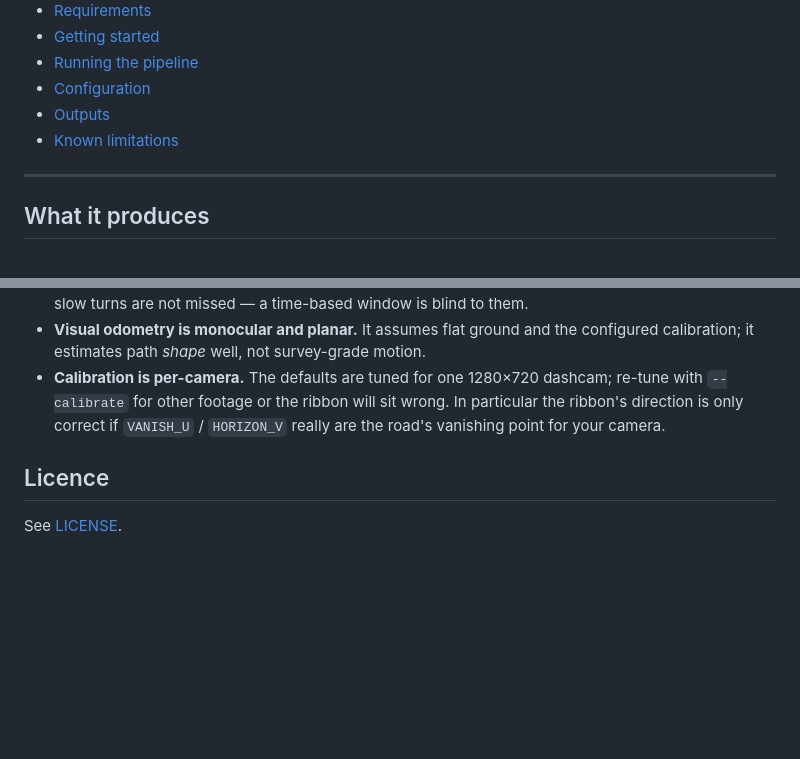
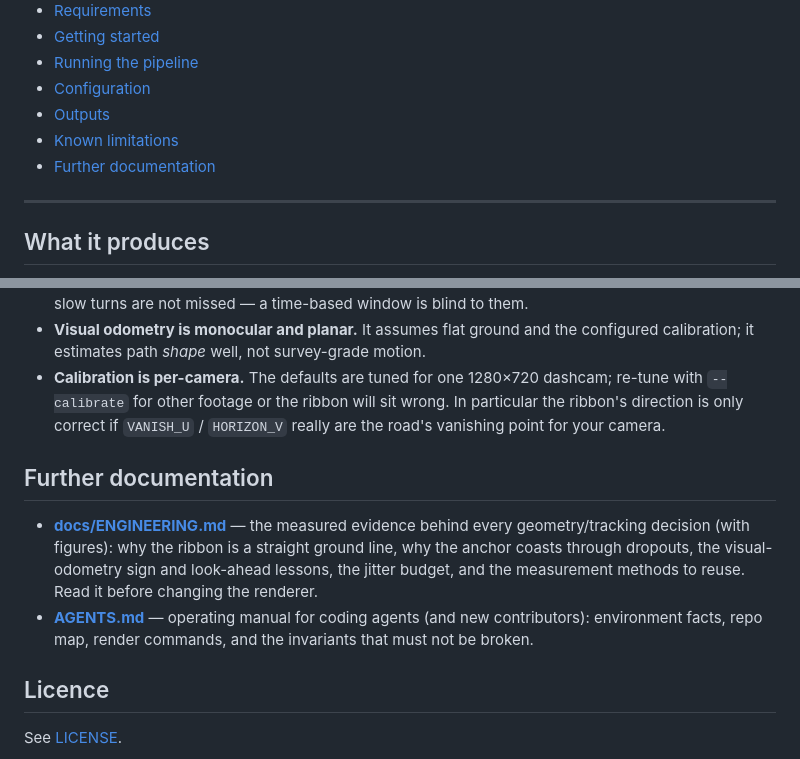
Before and after one commit to Shaadalam9/opticarvis, a Markdown page: README.md, 2 parts joined by grey strips. Rendered like a GitHub page; blank space fills up the shorter version.

```diff
--- a/README.md
+++ b/README.md
@@ -30,6 +30,7 @@ warranted, so the overlay appears only while it earns its place on screen.
 - [Configuration](#configuration)
 - [Outputs](#outputs)
 - [Known limitations](#known-limitations)
+- [Further documentation](#further-documentation)
 
 ---
 
@@ -318,6 +319,17 @@ state on each run.
   particular the ribbon's direction is only correct if `VANISH_U` / `HORIZON_V`
   really are the road's vanishing point for your camera.
 
+## Further documentation
+
+- **[docs/ENGINEERING.md](docs/ENGINEERING.md)** — the measured evidence behind
+  every geometry/tracking decision (with figures): why the ribbon is a straight
+  ground line, why the anchor coasts through dropouts, the visual-odometry sign
+  and look-ahead lessons, the jitter budget, and the measurement methods to
+  reuse. Read it before changing the renderer.
+- **[AGENTS.md](AGENTS.md)** — operating manual for coding agents (and new
+  contributors): environment facts, repo map, render commands, and the
+  invariants that must not be broken.
+
 ## Licence
 
 See [LICENSE](LICENSE).
```
Also changed, not shown: AGENTS.md (added, +122 -0 lines), docs/ENGINEERING.md (added, +183 -0 lines), docs/images/focus90_heading.png (added), docs/images/geometry_model.png (added), docs/images/lane_curve_prototype.jpg (added), docs/images/tracker_dropout_coast.png (added), docs/images/vo_bend_smoothing.png (added).
